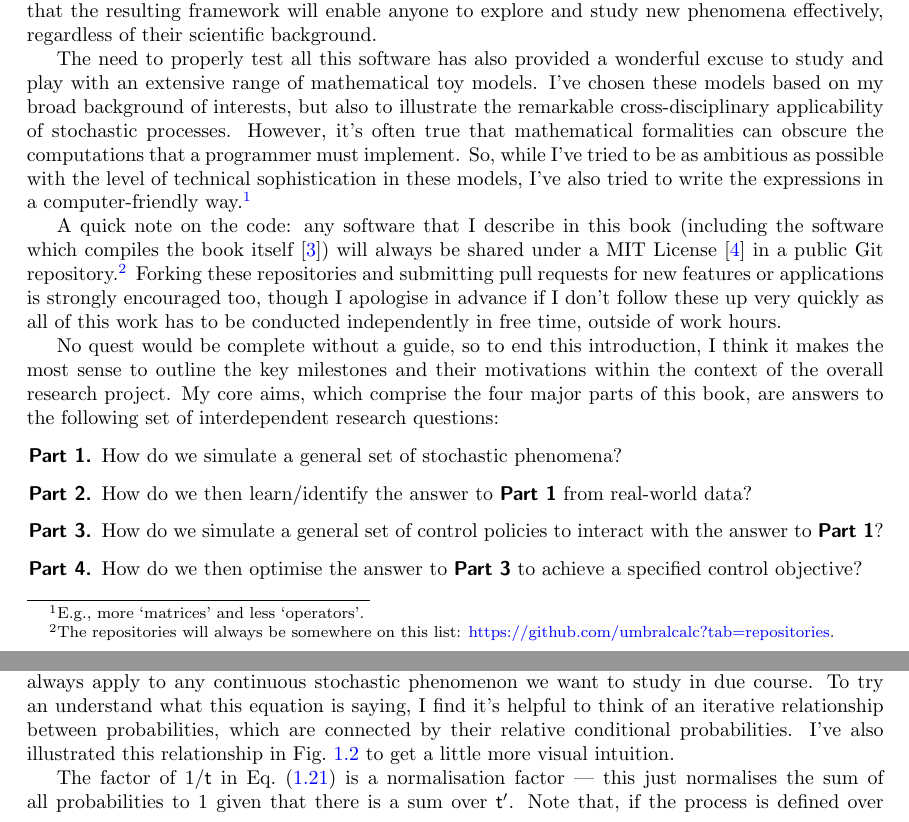
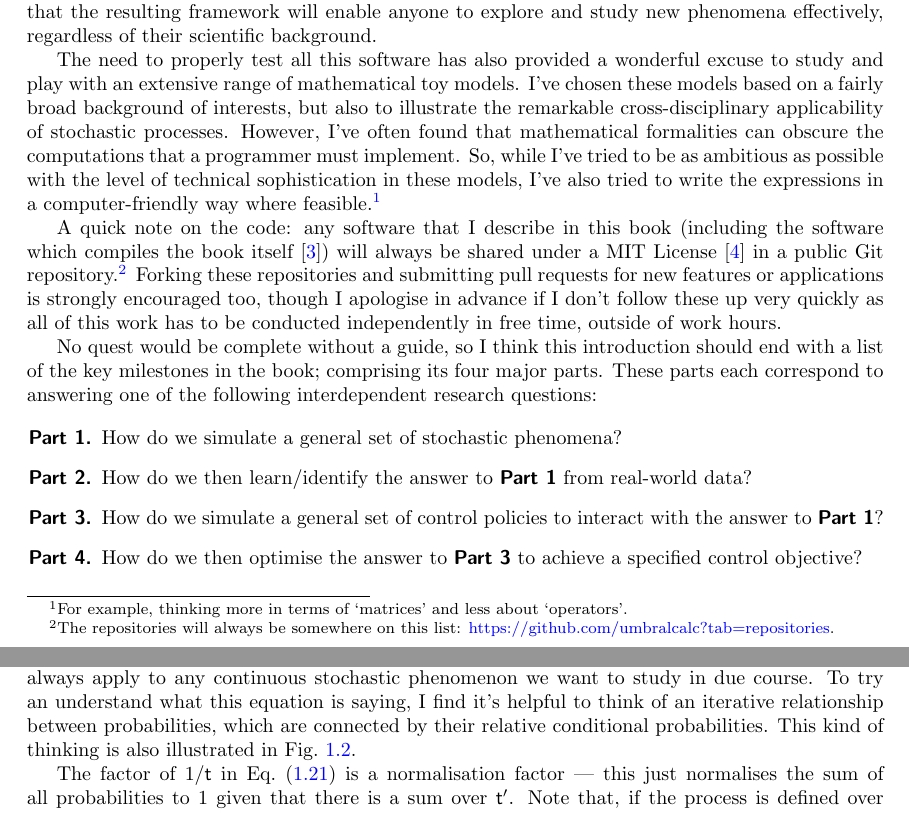
Before and after one commit to umbralcalc/worlds-of-observation, a LaTeX book (book.tex): two parts of pages 3 and 13 of 58, joined at a grey line, cut so that both start at the same text. Compiled offline with pdfLaTeX.

Commit message:
updates to text and a tweak to plot

```diff
--- a/book.tex
+++ b/book.tex
@@ -94,11 +94,11 @@
 
 The book accompanies a lot of new open-source scientific software written predominantly in Go~\cite{golang}, with a little Python~\cite{pythonlang} to top it off. A major motivation for creating these new tools is to prepare a foundation of code from which to develop new and more complex applications. I also hope that the resulting framework will enable anyone to explore and study new phenomena effectively, regardless of their scientific background.
 
-The need to properly test all this software has also provided a wonderful excuse to study and play with an extensive range of mathematical toy models. I've chosen these models based on my broad background of interests, but also to illustrate the remarkable cross-disciplinary applicability of stochastic processes. However, it's often true that mathematical formalities can obscure the computations that a programmer must implement. So, while I've tried to be as ambitious as possible with the level of technical sophistication in these models, I've also tried to write the expressions in a computer-friendly way.\footnote{E.g., more `matrices' and less `operators'.}
+The need to properly test all this software has also provided a wonderful excuse to study and play with an extensive range of mathematical toy models. I've chosen these models based on a fairly broad background of interests, but also to illustrate the remarkable cross-disciplinary applicability of stochastic processes. However, I've often found that mathematical formalities can obscure the computations that a programmer must implement. So, while I've tried to be as ambitious as possible with the level of technical sophistication in these models, I've also tried to write the expressions in a computer-friendly way where feasible.\footnote{For example, thinking more in terms of `matrices' and less about `operators'.}
 
 A quick note on the code: any software that I describe in this book (including the software which compiles the book itself~\cite{diffusingideasbookgithub}) will always be shared under a MIT License~\cite{mitlicense} in a public Git repository.\footnote{The repositories will always be somewhere on this list: \href{https://github.com/umbralcalc?tab=repositories}{https://github.com/umbralcalc?tab=repositories}.} Forking these repositories and submitting pull requests for new features or applications is strongly encouraged too, though I apologise in advance if I don't follow these up very quickly as all of this work has to be conducted independently in free time, outside of work hours.
 
-No quest would be complete without a guide, so to end this introduction, I think it makes the most sense to outline the key milestones and their motivations within the context of the overall research project. My core aims, which comprise the four major parts of this book, are answers to the following set of interdependent research questions:
+No quest would be complete without a guide, so I think this introduction should end with a list of the key milestones in the book; comprising its four major parts. These parts each correspond to answering one of the following interdependent research questions:
 
 \begin{enumerate}[leftmargin=2.5\parindent]
 \item[{\bfseries\sffamily Part 1.}]{How do we simulate a general set of stochastic phenomena?}
@@ -267,7 +267,7 @@ The general stochastic process that we defined with Eq.~(\ref{eq:x-step-def}) al
 P_{{\sf t}+1}(x) &= \frac{1}{{\sf t}}\sum_{{\sf t}'=0}^{{\sf t}}\int_{\omega_{{\sf t}'}}{\rm d}x' P_{{\sf t}'}(x') P_{({\sf t}+1){\sf t}'}(x\vert x') \label{eq:master-x-cont} \,,
 \end{align}
 %%
-where at the moment we are assuming the state space is continuous in each dimension and $P_{({\sf t}+1){\sf t}'}(x\vert x')$ is the conditional probability that the matrix row at time $({\sf t}+1)$ will be $x=X_{{\sf t}+1}$ given that the row at time ${\sf t}'$ was $x'=X_{{\sf t}'}$. This is a very general equation which should almost always apply to any continuous stochastic phenomenon we want to study in due course. To try an understand what this equation is saying, I find it's helpful to think of an iterative relationship between probabilities, which are connected by their relative conditional probabilities. I've also illustrated this relationship in Fig.~\ref{fig:master-eqn} to get a little more visual intuition.
+where at the moment we are assuming the state space is continuous in each dimension and $P_{({\sf t}+1){\sf t}'}(x\vert x')$ is the conditional probability that the matrix row at time $({\sf t}+1)$ will be $x=X_{{\sf t}+1}$ given that the row at time ${\sf t}'$ was $x'=X_{{\sf t}'}$. This is a very general equation which should almost always apply to any continuous stochastic phenomenon we want to study in due course. To try an understand what this equation is saying, I find it's helpful to think of an iterative relationship between probabilities, which are connected by their relative conditional probabilities. This kind of thinking is also illustrated in Fig.~\ref{fig:master-eqn}.
 
 The factor of $1/{\sf t}$ in Eq.~(\ref{eq:master-x-cont}) is a normalisation factor --- this just normalises the sum of all probabilities to 1 given that there is a sum over ${\sf t}'$. Note that, if the process is defined over continuous time, we would need to replace
 %%
```
Also changed, not shown: book.pdf, images/gp-like-diag.drawio.png.
